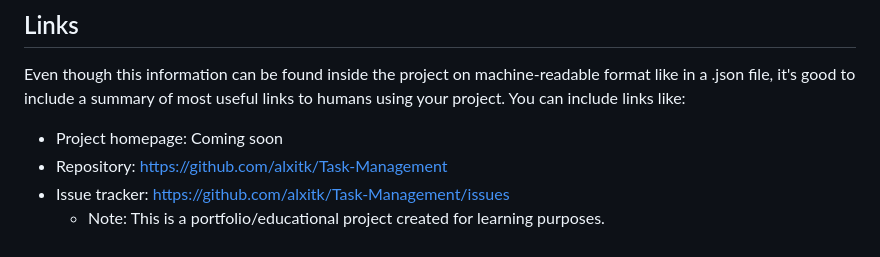
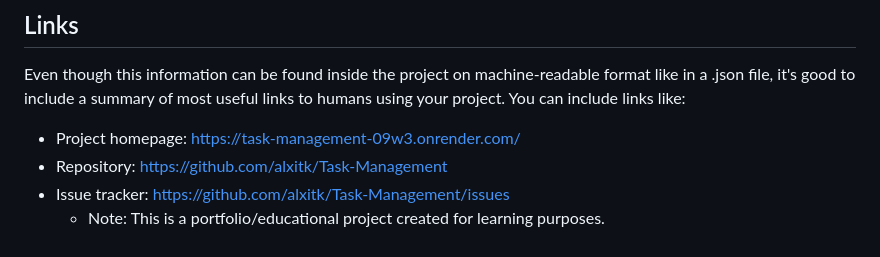
Before and after one commit to alxitk/Task-Management, a Markdown page: README.md, the part around the change. Rendered like a GitHub page.

Commit message:
docs: update README with deployed project link

```diff
--- a/README.md
+++ b/README.md
@@ -74,7 +74,7 @@ Even though this information can be found inside the project on machine-readable
 format like in a .json file, it's good to include a summary of most useful
 links to humans using your project. You can include links like:
 
-- Project homepage: Coming soon
+- Project homepage: https://task-management-09w3.onrender.com/
 - Repository:  https://github.com/alxitk/Task-Management
 - Issue tracker:  https://github.com/alxitk/Task-Management/issues
   - Note: This is a portfolio/educational project created for learning purposes.
```
